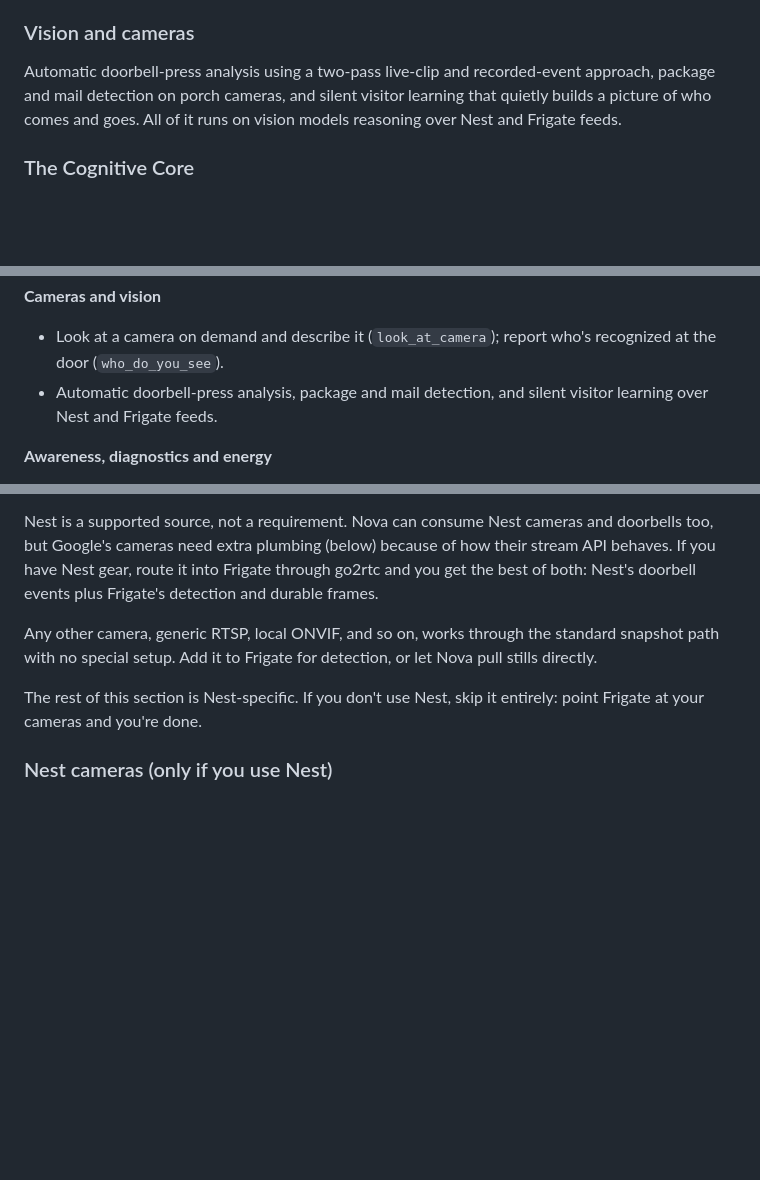
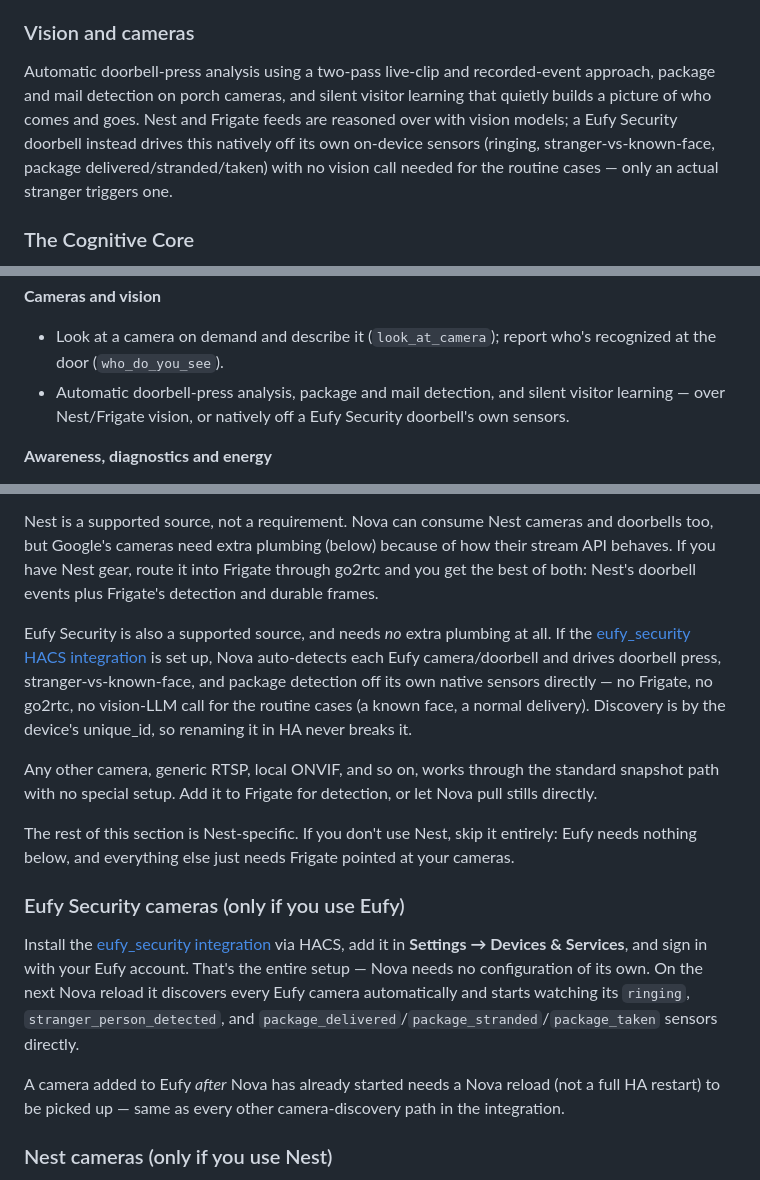
Before and after one commit to abz2much/NOVA, a Markdown page: README.md, 3 parts joined by grey strips. Drawn GitHub-style; blank space fills up the shorter version.

Commit message:
Document native Eufy Security camera support in README
The camera-setup section only described Nest/Frigate, with no mention
that Eufy Security doorbells are now natively supported with zero
extra plumbing. Added a dedicated Eufy setup section alongside the
existing Nest one, and updated the feature-overview mentions.

```diff
--- a/README.md
+++ b/README.md
@@ -48,7 +48,7 @@ Modelled on Stark's Nova: dry, precise, unflappable, and quietly witty, but stri
 
 ### Vision and cameras
 
-Automatic doorbell-press analysis using a two-pass live-clip and recorded-event approach, package and mail detection on porch cameras, and silent visitor learning that quietly builds a picture of who comes and goes. All of it runs on vision models reasoning over Nest and Frigate feeds.
+Automatic doorbell-press analysis using a two-pass live-clip and recorded-event approach, package and mail detection on porch cameras, and silent visitor learning that quietly builds a picture of who comes and goes. Nest and Frigate feeds are reasoned over with vision models; a Eufy Security doorbell instead drives this natively off its own on-device sensors (ringing, stranger-vs-known-face, package delivered/stranded/taken) with no vision call needed for the routine cases — only an actual stranger triggers one.
 
 ### The Cognitive Core
 
@@ -108,7 +108,7 @@ Everything Nova can do today, grouped by domain. In conversation these surface a
 
 **Cameras and vision**
 - Look at a camera on demand and describe it (`look_at_camera`); report who's recognized at the door (`who_do_you_see`).
-- Automatic doorbell-press analysis, package and mail detection, and silent visitor learning over Nest and Frigate feeds.
+- Automatic doorbell-press analysis, package and mail detection, and silent visitor learning — over Nest/Frigate vision, or natively off a Eufy Security doorbell's own sensors.
 
 **Awareness, diagnostics and energy**
 - Report the cognitive core's state, connectivity, and a full self-diagnostic (`cognitive_status`, `connectivity_status`, `system_diagnostics`); reason about the root cause of a fault (`root_cause`).
@@ -180,9 +180,17 @@ Frigate is the funnel: its on-camera object detection for people and packages, f
 
 Nest is a supported source, not a requirement. Nova can consume Nest cameras and doorbells too, but Google's cameras need extra plumbing (below) because of how their stream API behaves. If you have Nest gear, route it into Frigate through go2rtc and you get the best of both: Nest's doorbell events plus Frigate's detection and durable frames.
 
+Eufy Security is also a supported source, and needs *no* extra plumbing at all. If the [eufy_security HACS integration](https://github.com/fuatakgun/eufy_security) is set up, Nova auto-detects each Eufy camera/doorbell and drives doorbell press, stranger-vs-known-face, and package detection off its own native sensors directly — no Frigate, no go2rtc, no vision-LLM call for the routine cases (a known face, a normal delivery). Discovery is by the device's unique_id, so renaming it in HA never breaks it.
+
 Any other camera, generic RTSP, local ONVIF, and so on, works through the standard snapshot path with no special setup. Add it to Frigate for detection, or let Nova pull stills directly.
 
-The rest of this section is Nest-specific. If you don't use Nest, skip it entirely: point Frigate at your cameras and you're done.
+The rest of this section is Nest-specific. If you don't use Nest, skip it entirely: Eufy needs nothing below, and everything else just needs Frigate pointed at your cameras.
+
+### Eufy Security cameras (only if you use Eufy)
+
+Install the [eufy_security integration](https://github.com/fuatakgun/eufy_security) via HACS, add it in **Settings → Devices & Services**, and sign in with your Eufy account. That's the entire setup — Nova needs no configuration of its own. On the next Nova reload it discovers every Eufy camera automatically and starts watching its `ringing`, `stranger_person_detected`, and `package_delivered`/`package_stranded`/`package_taken` sensors directly.
+
+A camera added to Eufy *after* Nova has already started needs a Nova reload (not a full HA restart) to be picked up — same as every other camera-discovery path in the integration.
 
 ### Nest cameras (only if you use Nest)
 
```
Also changed, not shown: other parts of README.md (+1 -1 lines).
